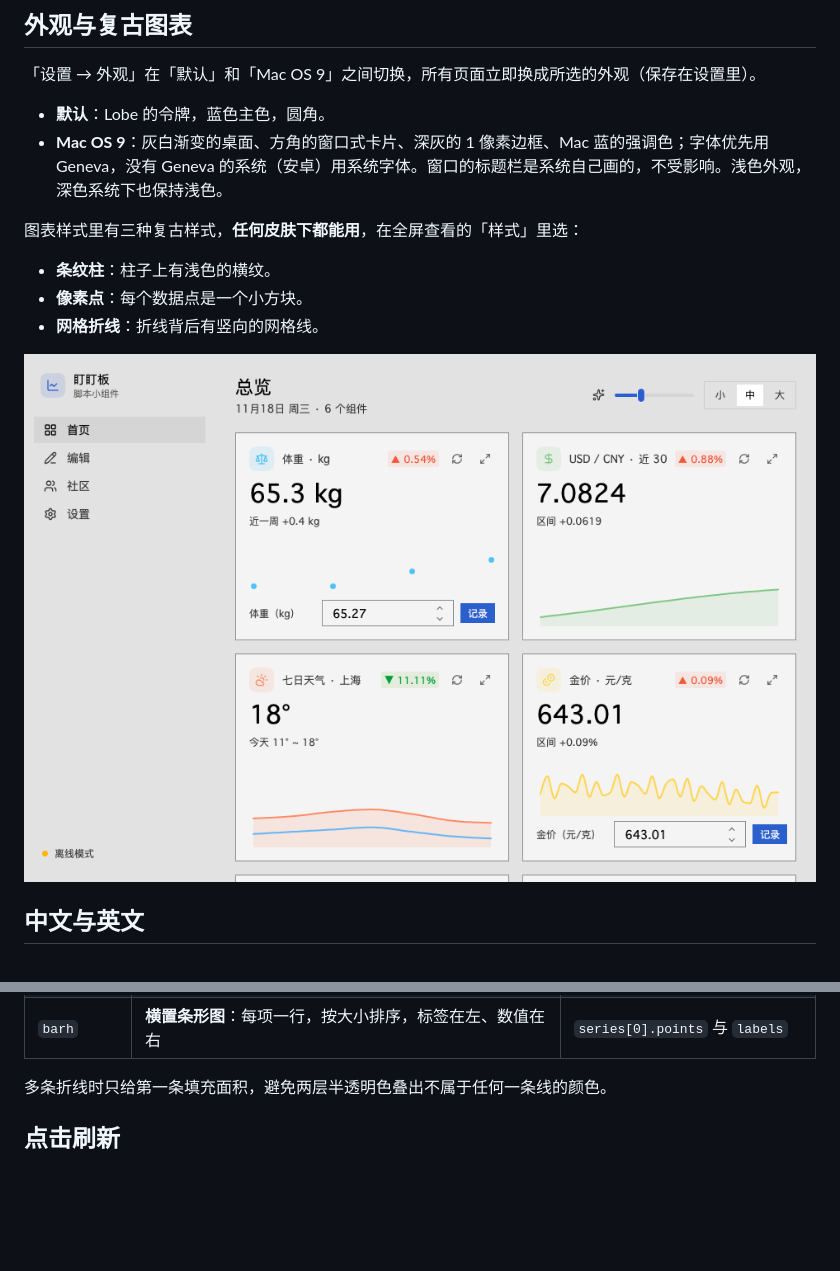
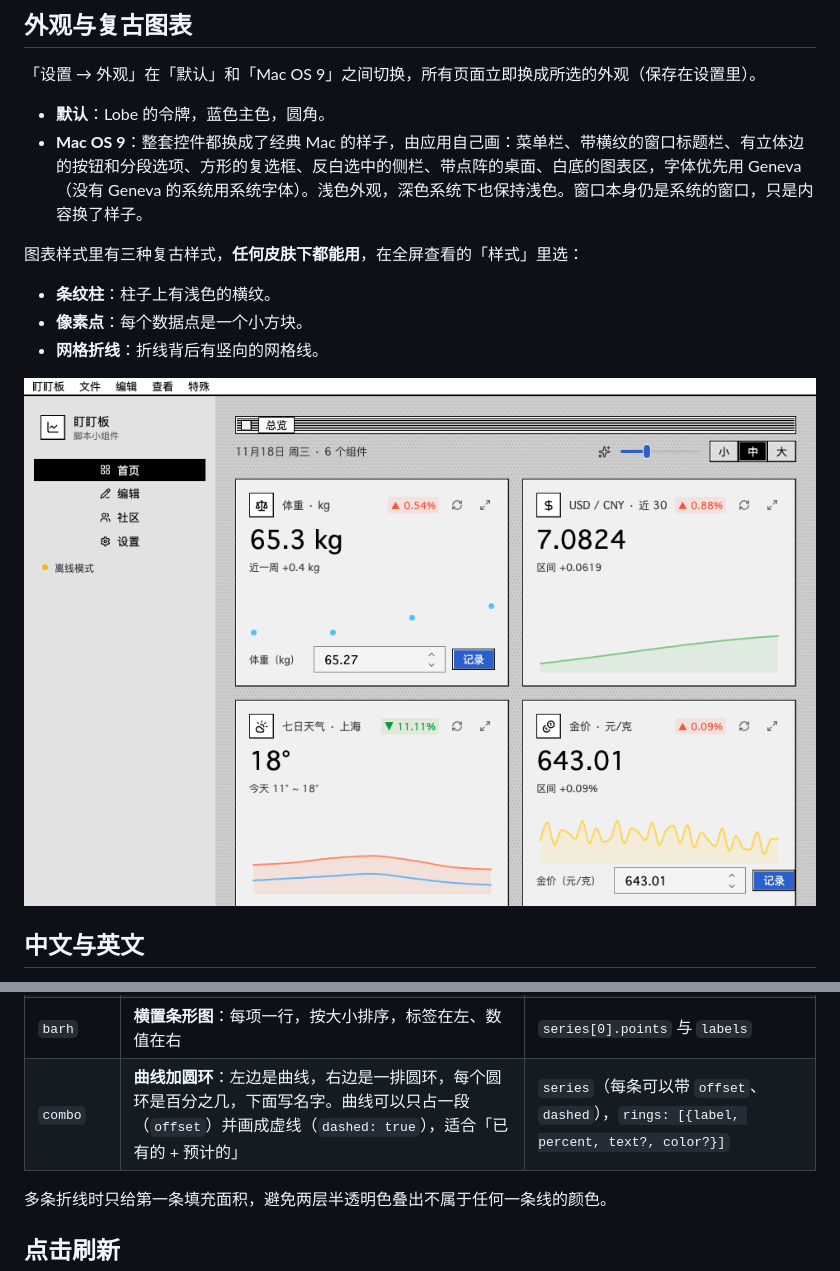
Before and after one commit to mcxen/ScriptBoard, a Markdown page: README.md, 2 parts joined by grey strips. GitHub-like rendering; pictures changed too: docs/images/16-mac9-home.png; blank space fills up the shorter version.

```diff
--- a/README.md
+++ b/README.md
@@ -47,7 +47,7 @@
 「设置 → 外观」在「默认」和「Mac OS 9」之间切换，所有页面立即换成所选的外观（保存在设置里）。
 
 - **默认**：Lobe 的令牌，蓝色主色，圆角。
-- **Mac OS 9**：灰白渐变的桌面、方角的窗口式卡片、深灰的 1 像素边框、Mac 蓝的强调色；字体优先用 Geneva，没有 Geneva 的系统（安卓）用系统字体。窗口的标题栏是系统自己画的，不受影响。浅色外观，深色系统下也保持浅色。
+- **Mac OS 9**：整套控件都换成了经典 Mac 的样子，由应用自己画：菜单栏、带横纹的窗口标题栏、有立体边的按钮和分段选项、方形的复选框、反白选中的侧栏、带点阵的桌面、白底的图表区，字体优先用 Geneva（没有 Geneva 的系统用系统字体）。浅色外观，深色系统下也保持浅色。窗口本身仍是系统的窗口，只是内容换了样子。
 
 图表样式里有三种复古样式，**任何皮肤下都能用**，在全屏查看的「样式」里选：
 
@@ -113,6 +113,7 @@ Chart(c, ChartProps{
 | `candle` | K 线 / 收盘线 / 收盘柱 | `candles: [{o,h,l,c}]`，`labels` |
 | `gauge` | **剩余量**圆环：中间是剩余百分比，旁边是剩余、已用 / 上限、重置时间；剩余 ≤30% 变琥珀色，≤10% 变红色 | `gauge: {used, limit, unit, label, reset}` |
 | `barh` | **横置条形图**：每项一行，按大小排序，标签在左、数值在右 | `series[0].points` 与 `labels` |
+| `combo` | **曲线加圆环**：左边是曲线，右边是一排圆环，每个圆环是百分之几，下面写名字。曲线可以只占一段（`offset`）并画成虚线（`dashed: true`），适合「已有的 + 预计的」 | `series`（每条可以带 `offset`、`dashed`），`rings: [{label, percent, text?, color?}]` |
 
 多条折线时只给第一条填充面积，避免两层半透明色叠出不属于任何一条线的颜色。
 
```
Also changed, not shown: docs/images/16-mac9-settings.png, 10 other files.
